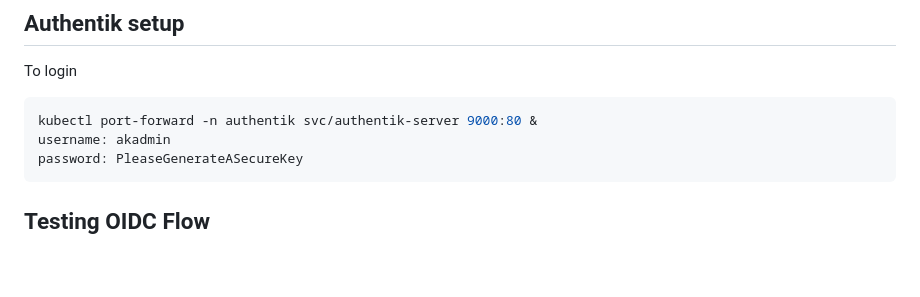
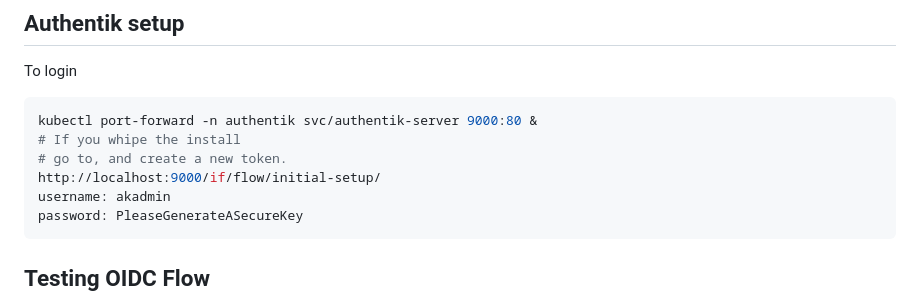
Before and after one commit to nissessenap/spffie-ambient-auth, a Markdown page: README.md, the part around the change. GitHub-like rendering; blank space fills up the shorter version.

Commit message:
install instructions auentik

````diff
--- a/README.md
+++ b/README.md
@@ -89,6 +89,9 @@ To login
 
 ```shell
 kubectl port-forward -n authentik svc/authentik-server 9000:80 &
+# If you whipe the install
+# go to, and create a new token.
+http://localhost:9000/if/flow/initial-setup/
 username: akadmin
 password: PleaseGenerateASecureKey
 ```
````
